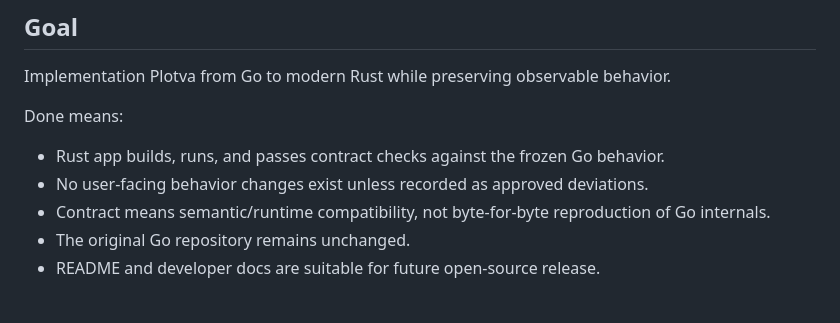
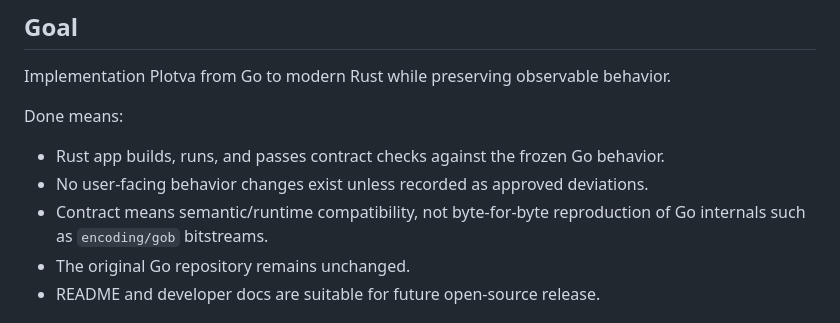
Before and after one commit to iamwavecut/openplotva, a Markdown page: AGENTS.md, the part around the change. Drawn GitHub-style.

Commit message:
Clarify gob contract deviation

```diff
--- a/AGENTS.md
+++ b/AGENTS.md
@@ -15,7 +15,7 @@ Done means:
 
 - Rust app builds, runs, and passes contract checks against the frozen Go behavior.
 - No user-facing behavior changes exist unless recorded as approved deviations.
-- Contract means semantic/runtime compatibility, not byte-for-byte reproduction of Go internals.
+- Contract means semantic/runtime compatibility, not byte-for-byte reproduction of Go internals such as `encoding/gob` bitstreams.
 - The original Go repository remains unchanged.
 - README and developer docs are suitable for future open-source release.
 
```
